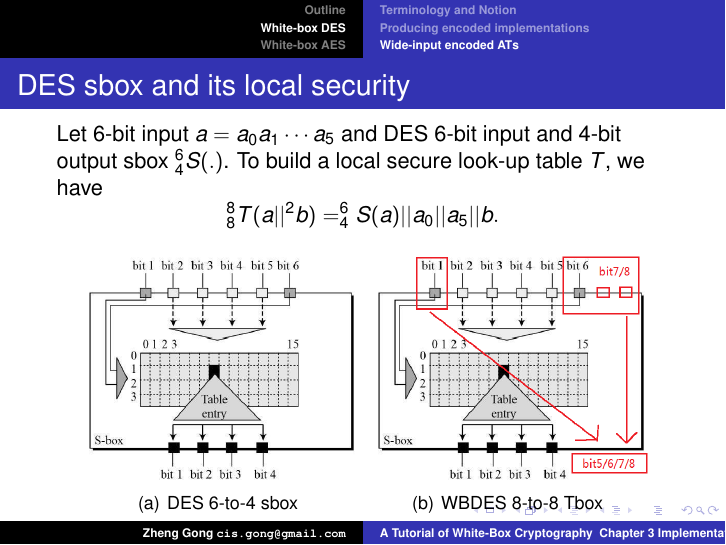
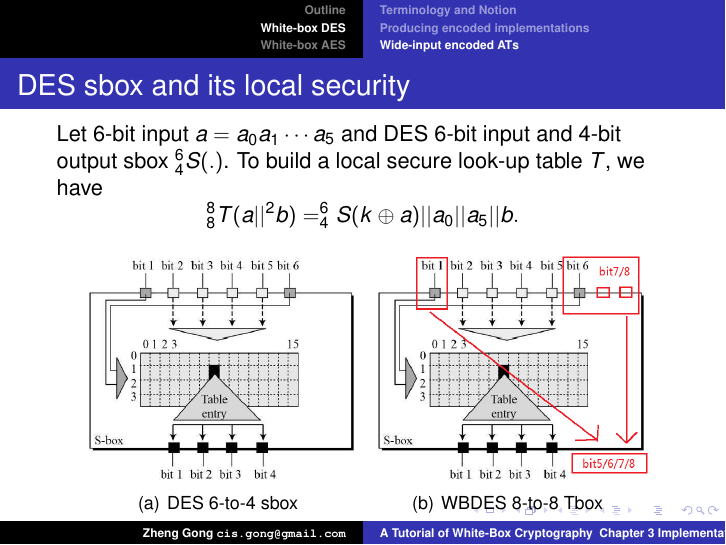
Before and after one commit to GongZheng/WBC_Tutorial, LaTeX slides (Chapter3_Implementations/WBC_Tutorial_Implementations.tex): page 19 of 21. Compiled offline with pdfLaTeX.

Commit message:
no message

```diff
--- a/Chapter3_Implementations/WBC_Tutorial_Implementations.tex
+++ b/Chapter3_Implementations/WBC_Tutorial_Implementations.tex
@@ -222,7 +222,7 @@ For an sbox $S$ with $n$-bit input and output (normally 4-bit or 8-bit), we can
 {
 \frametitle{DES sbox and its local security}
 Let $6$-bit input $a=a_{0}a_{1}\cdots a_{5}$ and DES $6$-bit input and $4$-bit output sbox $^{6}_{4}S(.)$. To build a local secure look-up table $T$, we have
-\[^{8}_{8}T(a||^{2}b)=^{6}_{4}S(a)||a_{0}||a_{5}||b.\]
+\[^{8}_{8}T(a||^{2}b)=^{6}_{4}S(k\oplus a)||a_{0}||a_{5}||b.\]
 
 \begin{figure}[h]
 \centering
```
